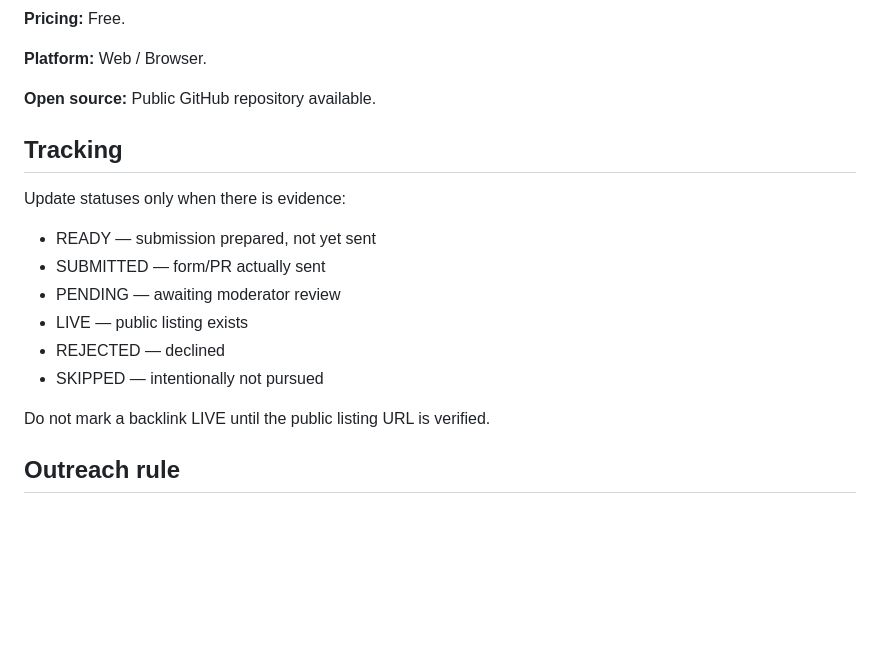
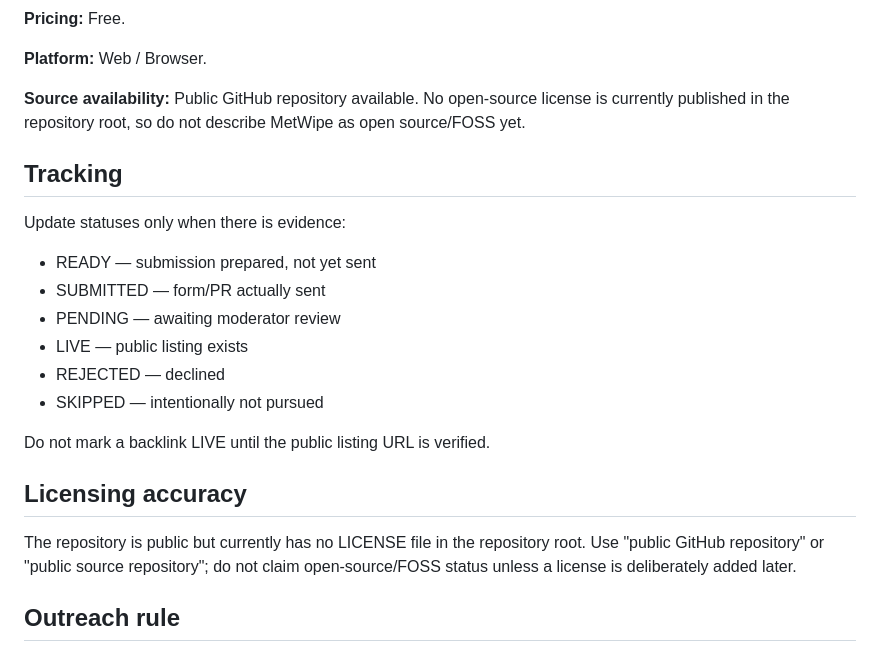
Before and after one commit to alperen15100/metwipe, a Markdown page: SEO-BACKLINK-CAMPAIGN-2026-10-01.md, the part around the change. Drawn GitHub-style; blank space fills up the shorter version.

Commit message:
Clarify source licensing claims for outreach

```diff
--- a/SEO-BACKLINK-CAMPAIGN-2026-10-01.md
+++ b/SEO-BACKLINK-CAMPAIGN-2026-10-01.md
@@ -89,7 +89,7 @@ MetWipe uses an Inspect → Clean → Verify workflow, keeps the original file u
 
 **Platform:** Web / Browser.
 
-**Open source:** Public GitHub repository available.
+**Source availability:** Public GitHub repository available. No open-source license is currently published in the repository root, so do not describe MetWipe as open source/FOSS yet.
 
 ## Tracking
 
@@ -102,6 +102,9 @@ Update statuses only when there is evidence:
 - SKIPPED — intentionally not pursued
 
 Do not mark a backlink LIVE until the public listing URL is verified.
+
+## Licensing accuracy
+The repository is public but currently has no LICENSE file in the repository root. Use "public GitHub repository" or "public source repository"; do not claim open-source/FOSS status unless a license is deliberately added later.
 
 ## Outreach rule
 A backlink is useful only when the surrounding page is legitimate and relevant. Prefer fewer relevant links over hundreds of low-quality directory entries.
```
